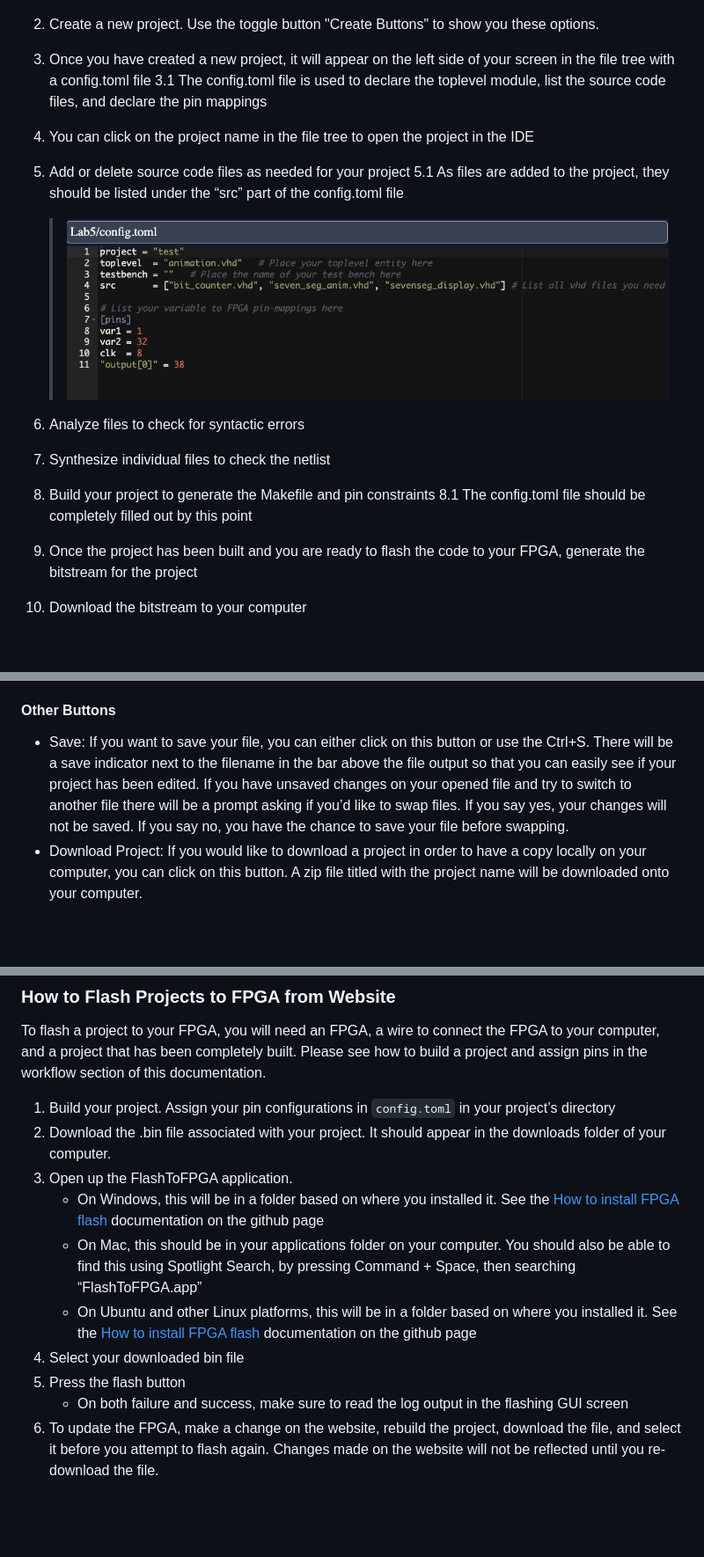
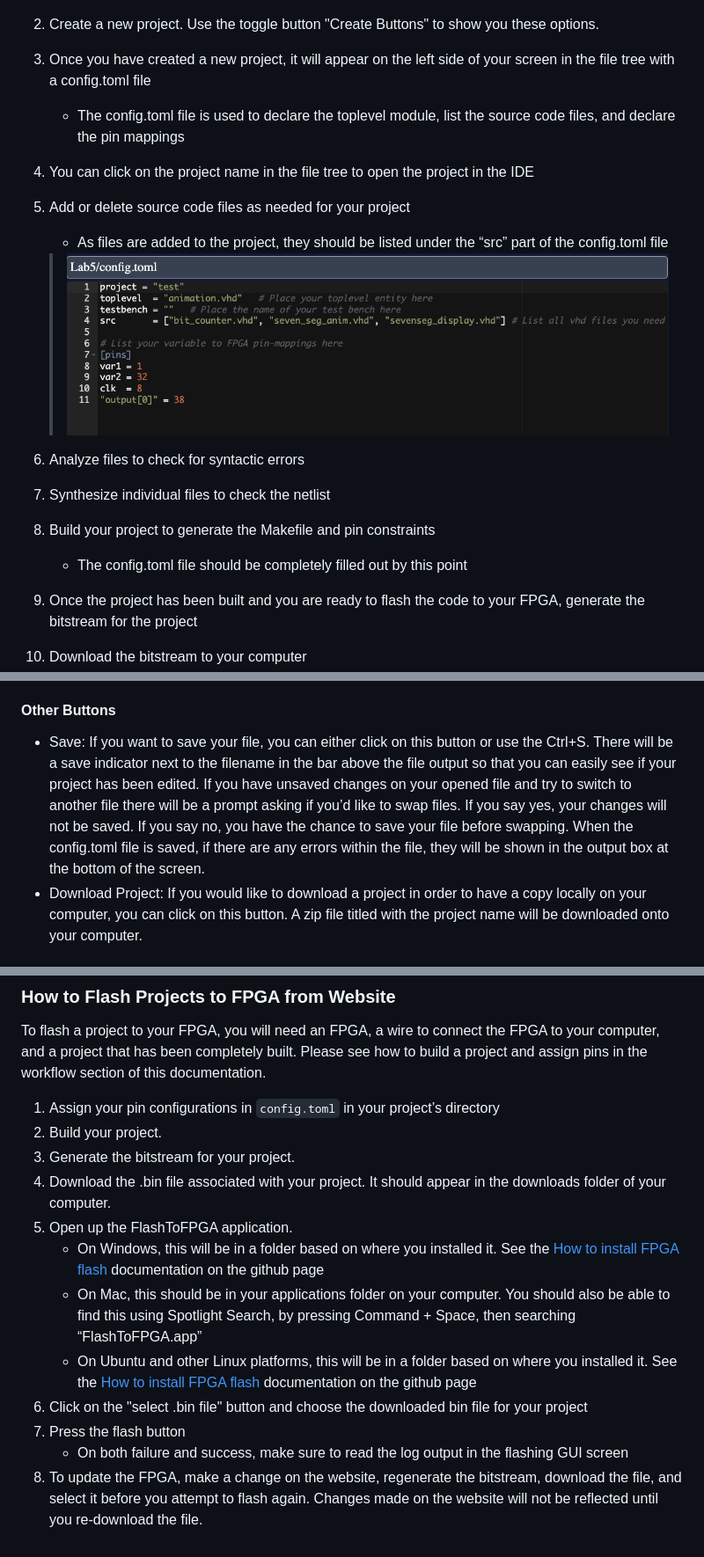
Before and after one commit to dahalankur/es4VHDL, a Markdown page: docs/student-documentation.md, 3 parts joined by grey strips. Shown at 88% size. GitHub-like rendering; blank space fills up the shorter version.

Commit message:
Update flashing + config documentation

```diff
--- a/docs/student-documentation.md
+++ b/docs/student-documentation.md
@@ -25,15 +25,15 @@ This section is intended to explain how a project would be used, from the perspe
     > ![LoginExample](LoginExample.png)
 2. Create a new project. Use the toggle button "Create Buttons" to show you these options.
 3. Once you have created a new project, it will appear on the left side of your screen in the file tree with a config.toml file
-  3.1 The config.toml file is used to declare the toplevel module, list the source code files, and declare the pin mappings
+    - The config.toml file is used to declare the toplevel module, list the source code files, and declare the pin mappings
 4. You can click on the project name in the file tree to open the project in the IDE
 5. Add or delete source code files as needed for your project
-  5.1 As files are added to the project, they should be listed under the “src” part of the config.toml file
+    - As files are added to the project, they should be listed under the “src” part of the config.toml file
     > ![ConfigExample](ConfigExample.png)
 6. Analyze files to check for syntactic errors
 7. Synthesize individual files to check the netlist
 8. Build your project to generate the Makefile and pin constraints
-  8.1 The config.toml file should be completely filled out by this point
+    - The config.toml file should be completely filled out by this point
 9. Once the project has been built and you are ready to flash the code to your FPGA, generate the bitstream for the project
 10. Download the bitstream to your computer
 11. Use the FlashToFPGA GUI application to flash the bitstream to your FPGA. This application is [available here](https://github.com/Ellis-Brown/iceprog), and can be downloaded and run on your computer. This application is available for Windows, Mac, and Linux.
@@ -62,7 +62,7 @@ Show/Hide Options will display or hide 4 buttons: “Show Create Buttons”, “
 - Synthesize: To create a netlist of a specific source code file, click on this button. A corresponding netlist file titled “filename-netlist.svg” will be generated and appear in the file tree. When this file is opened, you can view the netlist on the website.
 
 #### Other Buttons
-- Save: If you want to save your file, you can either click on this button or use the Ctrl+S. There will be a save indicator next to the filename in the bar above the file output so that you can easily see if your project has been edited. If you have unsaved changes on your opened file and try to switch to another file there will be a prompt asking if you’d like to swap files. If you say yes, your changes will not be saved. If you say no, you have the chance to save your file before swapping.
+- Save: If you want to save your file, you can either click on this button or use the Ctrl+S. There will be a save indicator next to the filename in the bar above the file output so that you can easily see if your project has been edited. If you have unsaved changes on your opened file and try to switch to another file there will be a prompt asking if you’d like to swap files. If you say yes, your changes will not be saved. If you say no, you have the chance to save your file before swapping. When the config.toml file is saved, if there are any errors within the file, they will be shown in the output box at the bottom of the screen.
 - Download Project: If you would like to download a project in order to have a copy locally on your computer, you can click on this button. A zip file titled with the project name will be downloaded onto your computer.
 
 ### Explanation of Sample Project
@@ -90,13 +90,15 @@ You’ll notice that a download button appears on the screen when you click on t
 ### How to Flash Projects to FPGA from Website
 To flash a project to your FPGA, you will need an FPGA, a wire to connect the FPGA to your computer, and a project that has been completely built. Please see how to build a project and assign pins in the workflow section of this documentation.
 
-1. Build your project. Assign your pin configurations in `config.toml` in your project’s directory
-2. Download the .bin file associated with your project. It should appear in the downloads folder of your computer.
-3. Open up the FlashToFPGA application.
+1. Assign your pin configurations in `config.toml` in your project’s directory
+2. Build your project.
+3. Generate the bitstream for your project.
+4. Download the .bin file associated with your project. It should appear in the downloads folder of your computer.
+5. Open up the FlashToFPGA application.
     - On Windows, this will be in a folder based on where you installed it. See the [How to install FPGA flash](#https://github.com/Ellis-Brown/iceprog) documentation on the github page
     - On Mac, this should be in your applications folder on your computer. You should also be able to find this using Spotlight Search, by pressing Command + Space, then searching “FlashToFPGA.app”
     - On Ubuntu and other Linux platforms, this will be in a folder based on where you installed it. See the [How to install FPGA flash](#https://github.com/Ellis-Brown/iceprog) documentation on the github page
-4. Select your downloaded bin file
-5. Press the flash button
+6. Click on the "select .bin file" button and choose the downloaded bin file for your project
+7. Press the flash button
     - On both failure and success, make sure to read the log output in the flashing GUI screen
-6. To update the FPGA, make a change on the website, rebuild the project, download the file, and select it before you attempt to flash again. Changes made on the website will not be reflected until you re-download the file.
+8. To update the FPGA, make a change on the website, regenerate the bitstream, download the file, and select it before you attempt to flash again. Changes made on the website will not be reflected until you re-download the file.
```
Also changed, not shown: other parts of docs/student-documentation.md (+1 -1 lines).
